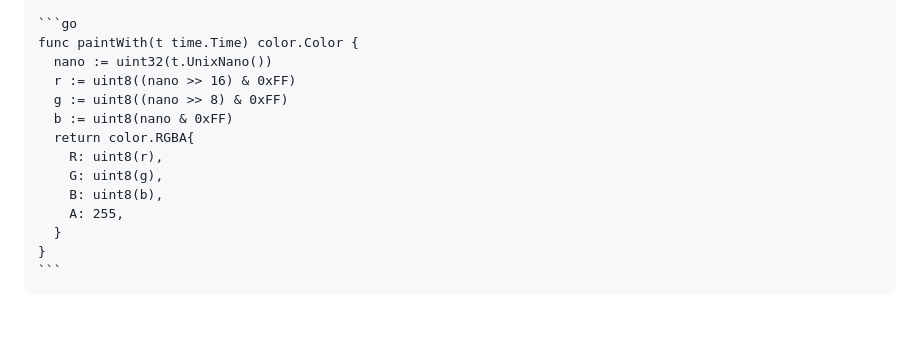
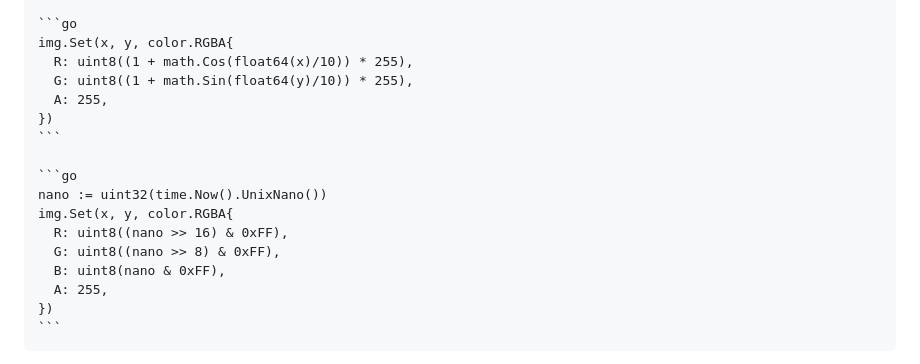
Before and after one commit to mcaci/golab25-ColorsGifsGo-slides, a Markdown page: slides.md, the part around the change printed below. GitHub-like rendering; blank space fills up the shorter version.

`````diff
--- a/slides.md
+++ b/slides.md
@@ -271,17 +243,20 @@ func paintWith(x, y int) color.Color {
 ```
 
 ```go
-func paintWith(t time.Time) color.Color {
-  nano := uint32(t.UnixNano())
-  r := uint8((nano >> 16) & 0xFF)
-  g := uint8((nano >> 8) & 0xFF)
-  b := uint8(nano & 0xFF)
-  return color.RGBA{
-    R: uint8(r),
-    G: uint8(g),
-    B: uint8(b),
-    A: 255,
-  }
-}
+img.Set(x, y, color.RGBA{
+  R: uint8((1 + math.Cos(float64(x)/10)) * 255),
+  G: uint8((1 + math.Sin(float64(y)/10)) * 255),
+  A: 255,
+})
+```
+
+```go
+nano := uint32(time.Now().UnixNano())
+img.Set(x, y, color.RGBA{
+  R: uint8((nano >> 16) & 0xFF),
+  G: uint8((nano >> 8) & 0xFF),
+  B: uint8(nano & 0xFF),
+  A: 255,
+})
 ```
 ````
`````
Also changed, not shown: other parts of slides.md (+28 -67 lines).
